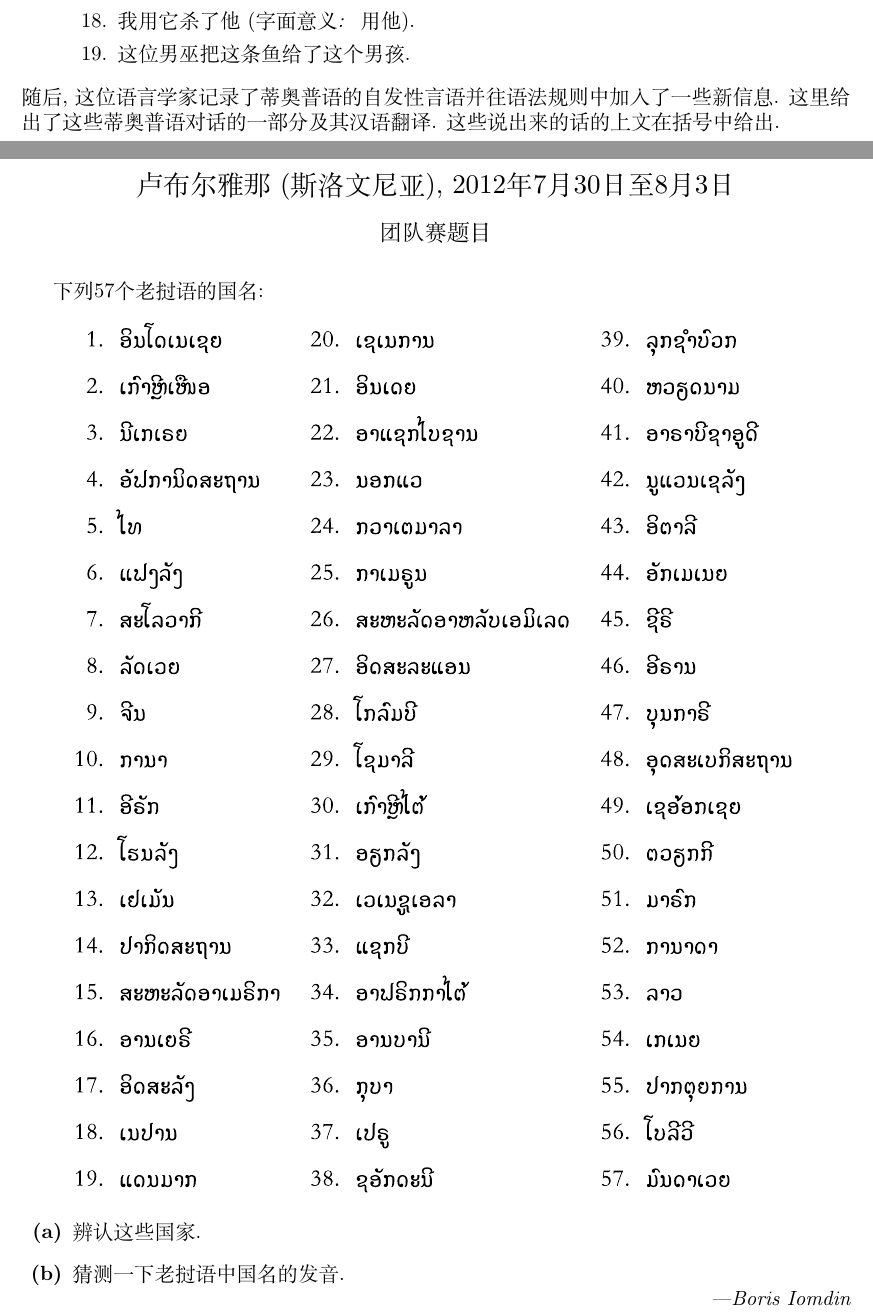
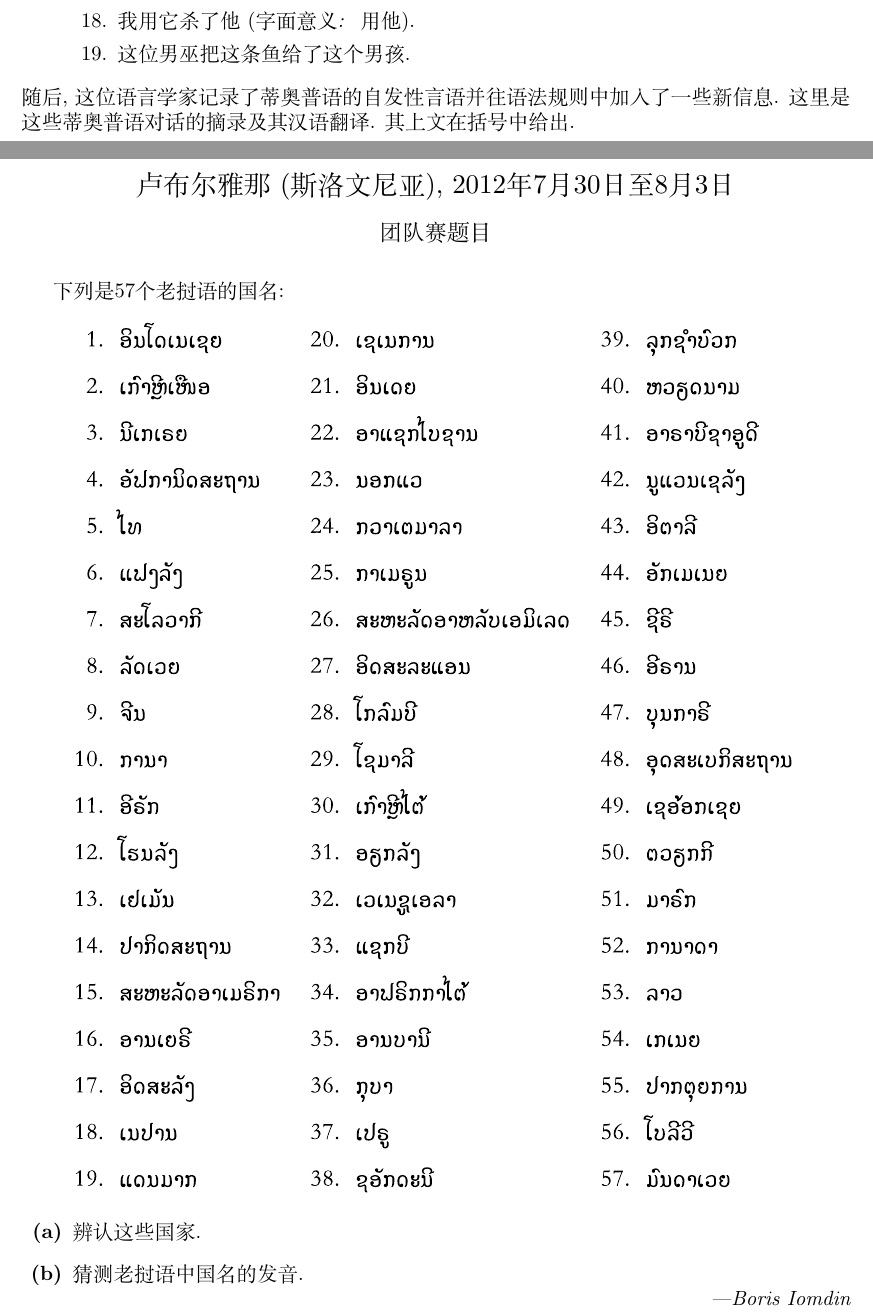
Before and after one commit to yan-ac/IOL.cn, a LaTeX document (src/IOL.cn/IOL10/IOL10cn.tex, which reads src/IOL.cn/IOL10/dxIOL10CN.tex): two parts of pages 4 and 11 of 12, joined at a grey line, cut so that both start at the same text. Compiled offline with XeLaTeX; a missing font is replaced by an installed copy or a similar font.

Commit message:
minor changes in expression

```diff
--- a/src/IOL.cn/IOL10/dxIOL10CN.tex
+++ b/src/IOL.cn/IOL10/dxIOL10CN.tex
@@ -38,9 +38,9 @@
 \def \seemeasy{最简单}
 \def \goodluck{祝你好运}
 \def \quoted #1{“#1”}
-\def \giveland #1{下列#1个老挝语的国名}
+\def \giveland #1{下列是#1个老挝语的国名}
 \def \findland{辨认这些国家}
-\def \guessond{猜测一下老挝语中国名的发音}
+\def \guessond{猜测老挝语中国名的发音}
 \def \givesent #1{下列是#1的语句}
 \def \inBasque{巴斯克语}
 \def \indiCent #1{#1的中部方言}
@@ -81,8 +81,8 @@
 \def \stateope{首先, 她让她的信息人将这些独立的语句翻译成他们的母语}
 \def \stateopi{这是她所得到的}
 \def \stateopo #1{随后, 这位语言学家记录了#1的自发性言语并往语法规则中加入了一些新信息}
-\def \stateopu #1{这里给出了这些#1对话的一部分}
-\def \stateopy{这些说出来的话的上文在括号中给出}
+\def \stateopu #1{这里是这些#1对话的摘录}
+\def \stateopy{其上文在括号中给出}
 \def \bonaiana{这条鱼}
 \def \bonaekae{这个包}
 \def \bonaykae{\bonaekae}
```
Also changed, not shown: src/IOL.cn/IOL10/IOL10cn.pdf, src/IOL.cn/IOL10/dxIOL10CN.tex (4 more changed lines).
